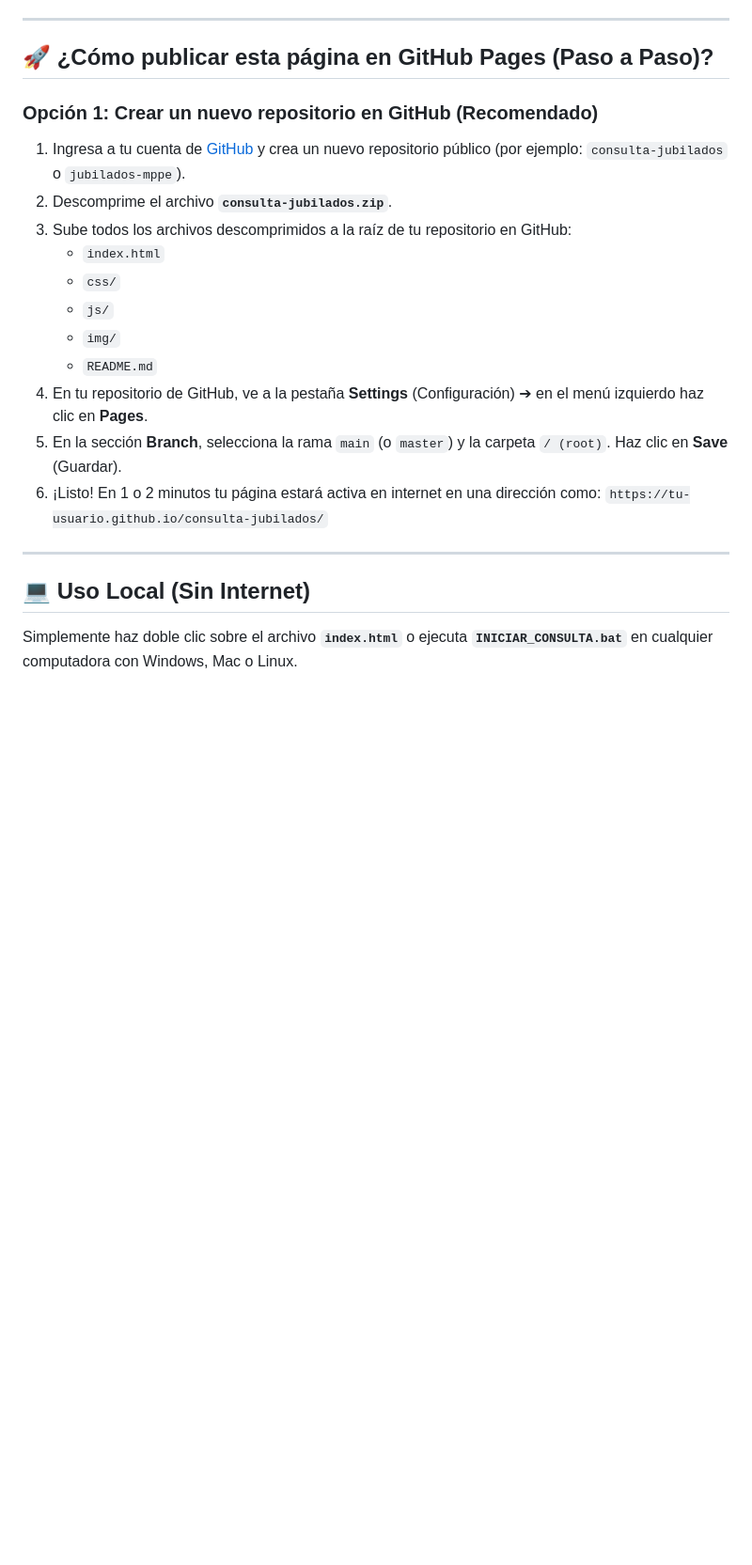
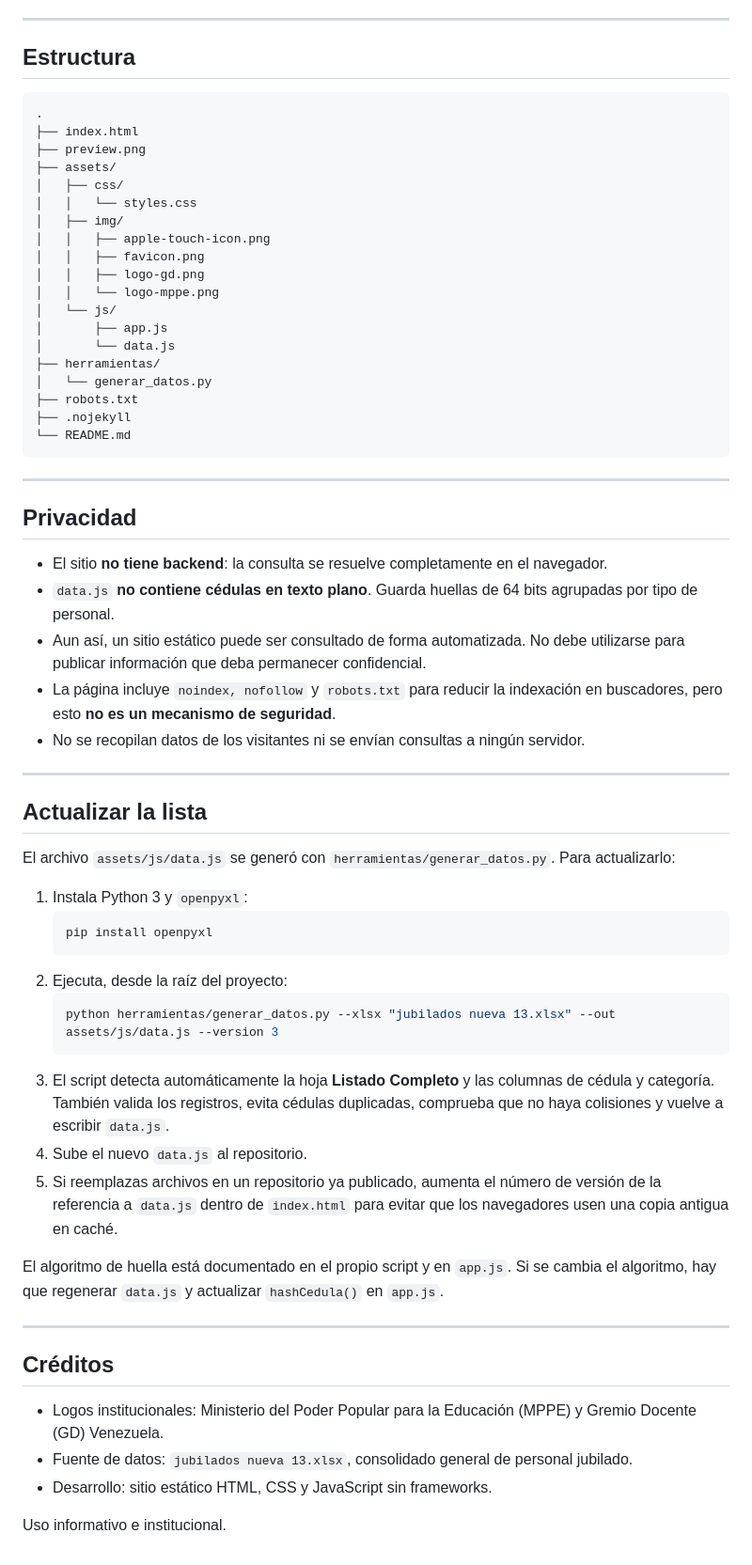
Before and after one commit to gremiodoc/jubilados-Resolucion-13, a Markdown page: README.md, the part around the change printed below. Shown: that part at 94% size. Drawn GitHub-style; blank space fills up the shorter version.

````diff
--- a/README.md
+++ b/README.md
@@ -41,24 +44,66 @@ Página web estática y moderna para consultar el listado oficial de beneficiari
 
 ---
 
-## 🚀 ¿Cómo publicar esta página en GitHub Pages (Paso a Paso)?
+## Estructura
 
-### Opción 1: Crear un nuevo repositorio en GitHub (Recomendado)
-
-1. Ingresa a tu cuenta de [GitHub](https://github.com) y crea un nuevo repositorio público (por ejemplo: `consulta-jubilados` o `jubilados-mppe`).
-2. Descomprime el archivo **`consulta-jubilados.zip`**.
-3. Sube todos los archivos descomprimidos a la raíz de tu repositorio en GitHub:
-   - `index.html`
-   - `css/`
-   - `js/`
-   - `img/`
-   - `README.md`
-4. En tu repositorio de GitHub, ve a la pestaña **Settings** (Configuración) ➔ en el menú izquierdo haz clic en **Pages**.
-5. En la sección **Branch**, selecciona la rama `main` (o `master`) y la carpeta `/ (root)`. Haz clic en **Save** (Guardar).
-6. ¡Listo! En 1 o 2 minutos tu página estará activa en internet en una dirección como:
-   `https://tu-usuario.github.io/consulta-jubilados/`
+```text
+.
+├── index.html
+├── preview.png
+├── assets/
+│   ├── css/
+│   │   └── styles.css
+│   ├── img/
+│   │   ├── apple-touch-icon.png
+│   │   ├── favicon.png
+│   │   ├── logo-gd.png
+│   │   └── logo-mppe.png
+│   └── js/
+│       ├── app.js
+│       └── data.js
+├── herramientas/
+│   └── generar_datos.py
+├── robots.txt
+├── .nojekyll
+└── README.md
+```
 
 ---
 
-## 💻 Uso Local (Sin Internet)
-Simplemente haz doble clic sobre el archivo **`index.html`** o ejecuta **`INICIAR_CONSULTA.bat`** en cualquier computadora con Windows, Mac o Linux.
+## Privacidad
+
+- El sitio **no tiene backend**: la consulta se resuelve completamente en el navegador.
+- `data.js` **no contiene cédulas en texto plano**. Guarda huellas de 64 bits agrupadas por tipo de personal.
+- Aun así, un sitio estático puede ser consultado de forma automatizada. No debe utilizarse para publicar información que deba permanecer confidencial.
+- La página incluye `noindex, nofollow` y `robots.txt` para reducir la indexación en buscadores, pero esto **no es un mecanismo de seguridad**.
+- No se recopilan datos de los visitantes ni se envían consultas a ningún servidor.
+
+---
+
+## Actualizar la lista
+
+El archivo `assets/js/data.js` se generó con `herramientas/generar_datos.py`. Para actualizarlo:
+
+1. Instala Python 3 y `openpyxl`:
+   ```bash
+   pip install openpyxl
+   ```
+2. Ejecuta, desde la raíz del proyecto:
+   ```bash
+   python herramientas/generar_datos.py --xlsx "jubilados nueva 13.xlsx" --out assets/js/data.js --version 3
+   ```
+3. El script detecta automáticamente la hoja **Listado Completo** y las columnas de cédula y categoría. También valida los registros, evita cédulas duplicadas, comprueba que no haya colisiones y vuelve a escribir `data.js`.
+4. Sube el nuevo `data.js` al repositorio.
+5. Si reemplazas archivos en un repositorio ya publicado, aumenta el número de versión de la referencia a `data.js` dentro de `index.html` para evitar que los navegadores usen una copia antigua en caché.
+
+El algoritmo de huella está documentado en el propio script y en `app.js`. Si se cambia el algoritmo, hay que regenerar `data.js` y actualizar `hashCedula()` en `app.js`.
+
+---
+
+## Créditos
+
+- Logos institucionales: Ministerio del Poder Popular para la Educación (MPPE) y Gremio Docente (GD) Venezuela.
+- Fuente de datos: `jubilados nueva 13.xlsx`, consolidado general de personal jubilado.
+- Desarrollo: sitio estático HTML, CSS y JavaScript sin frameworks.
+
+Uso informativo e institucional.
````
Also changed, not shown: other parts of README.md (+38 -35 lines), assets/img/apple-touch-icon.png (added), assets/img/favicon.png (added), assets/img/logo-gd.png (added), assets/img/logo-mppe.png (added), preview.png (added), 6 other files.
